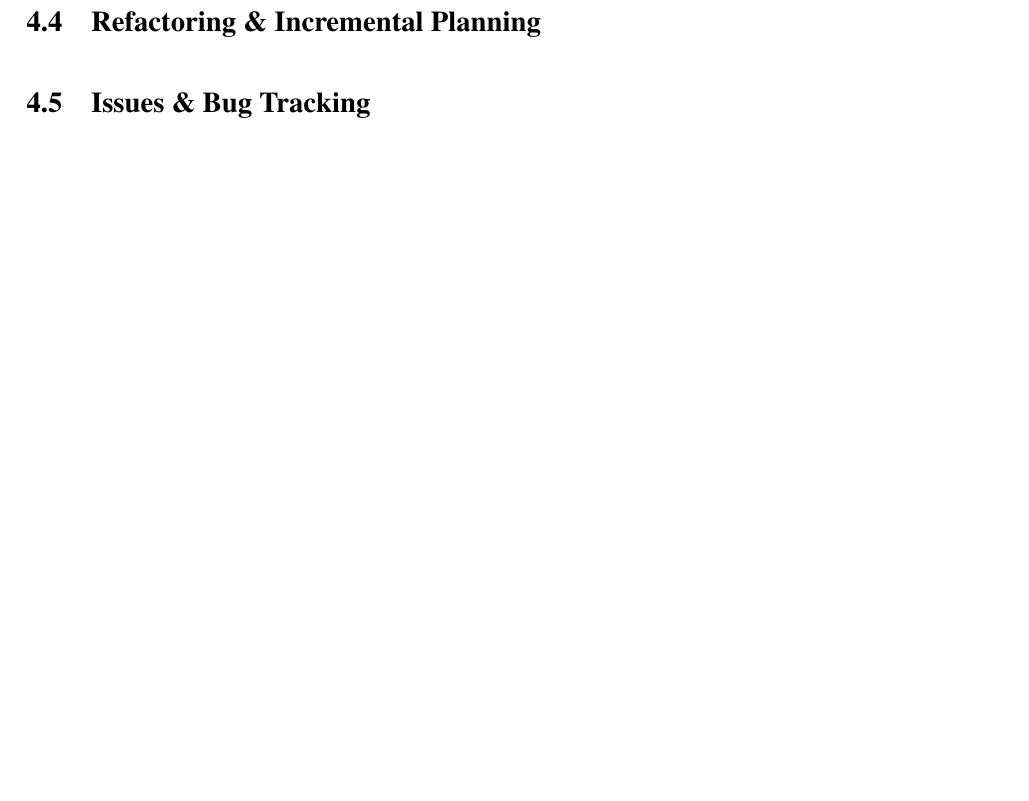
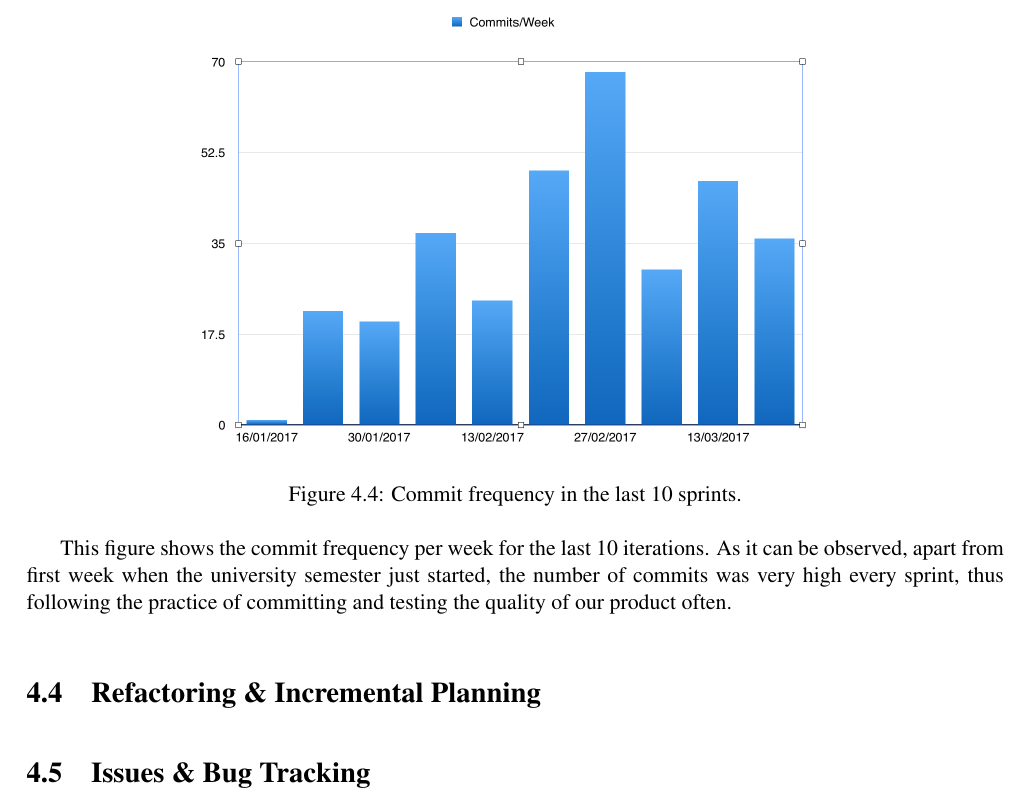
Before and after one commit to nclandrei/L4-Coursework, a LaTeX thesis (Dissertation/main.tex): part of page 19 of 24 before the commit and part of page 20 of 25 after it, cut at the place of the change, the shorter picture padded with empty space. Compiled offline with pdfLaTeX.

Commit message:
finished the CI section

```diff
--- a/Dissertation/main.tex
+++ b/Dissertation/main.tex
@@ -393,6 +393,19 @@ mentioned above, the definition of CI means the developers should push their loc
 multiple times a day. Every day of development meant multiple commits and multiple pushes such that we made sure the
 builds were all passing and that our code was not broken.
 
+\pagebreak
+
+\begin{figure}[!ht]
+\centering
+\includegraphics[scale=0.5]{commits-week}
+\caption{Commit frequency in the last 10 sprints.}
+\label{fig:commits-week}
+\end{figure}
+
+This figure shows the commit frequency per week for the last 10 iterations. As it can be observed, apart from first week when
+the university semester just started, the number of commits was very high every sprint, thus following the practice of
+committing and testing the quality of our product often.
+
 \section{Refactoring \& Incremental Planning}
 
 \section{Issues \& Bug Tracking}
```
Also changed, not shown: Dissertation/main.pdf, 3 other files.
